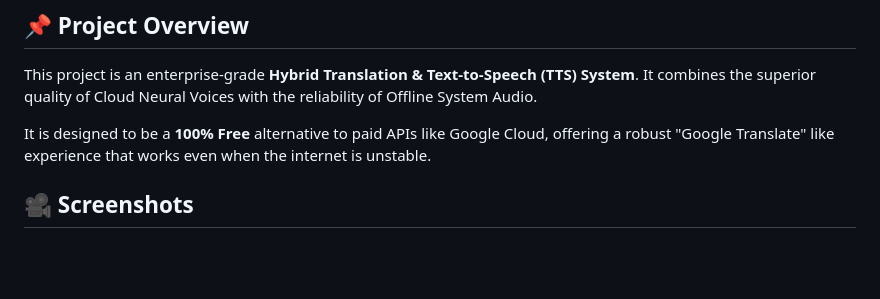
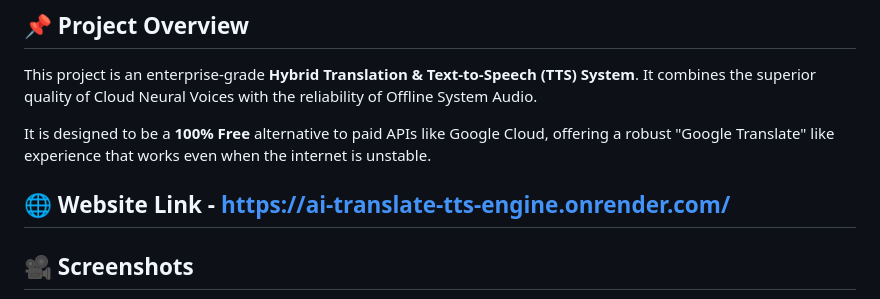
Before and after one commit to EquitysotKaushikChaturvedi/AI---Translate---TTS---Engine, a Markdown page: README.md, the part around the change. Drawn GitHub-style; blank space fills up the shorter version.

Commit message:
WEBSITE LINK ADDED README.md

```diff
--- a/README.md
+++ b/README.md
@@ -4,7 +4,7 @@
 This project is an enterprise-grade **Hybrid Translation & Text-to-Speech (TTS) System**. It combines the superior quality of Cloud Neural Voices with the reliability of Offline System Audio.
 
 It is designed to be a **100% Free** alternative to paid APIs like Google Cloud, offering a robust "Google Translate" like experience that works even when the internet is unstable.
-
+## 🌐 Website Link - https://ai-translate-tts-engine.onrender.com/
 ## 🎥 Screenshots
 ![App Screenshot](./demo_screenshot.png)
 
```
